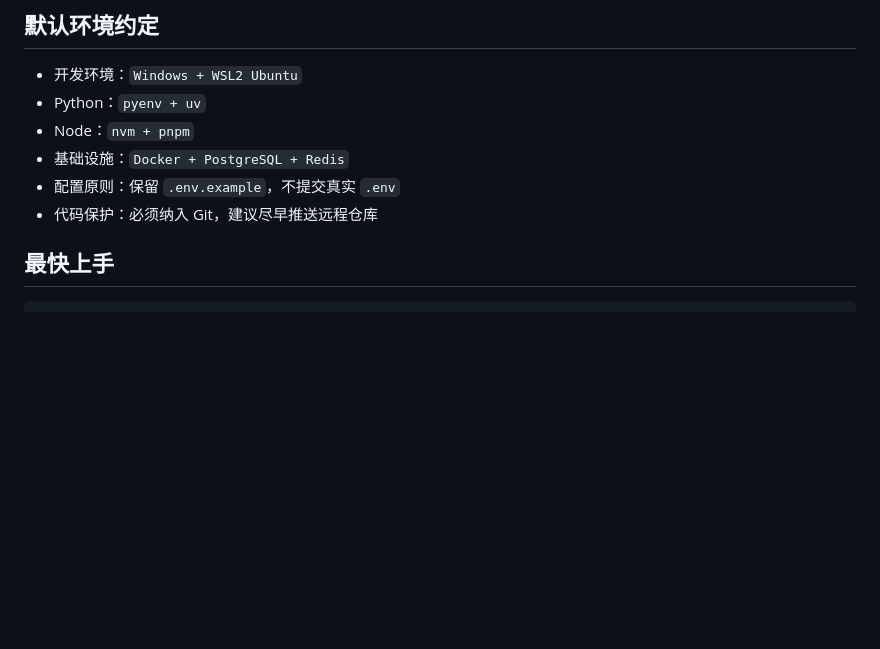
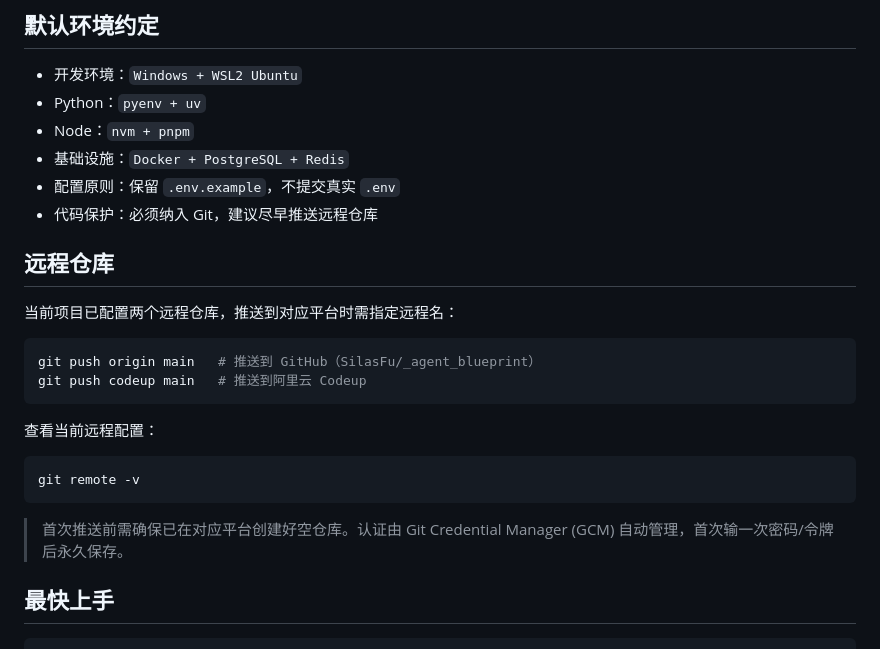
Before and after one commit to SilasFu/_agent_blueprint, a Markdown page: README.md, the part around the change. GitHub-like rendering; blank space fills up the shorter version.

Commit message:
docs: add remote repository section to README

````diff
--- a/README.md
+++ b/README.md
@@ -26,6 +26,23 @@
 - 基础设施：`Docker + PostgreSQL + Redis`
 - 配置原则：保留 `.env.example`，不提交真实 `.env`
 - 代码保护：必须纳入 Git，建议尽早推送远程仓库
+
+## 远程仓库
+
+当前项目已配置两个远程仓库，推送到对应平台时需指定远程名：
+
+```bash
+git push origin main   # 推送到 GitHub（SilasFu/_agent_blueprint）
+git push codeup main   # 推送到阿里云 Codeup
+```
+
+查看当前远程配置：
+
+```bash
+git remote -v
+```
+
+> 首次推送前需确保已在对应平台创建好空仓库。认证由 Git Credential Manager (GCM) 自动管理，首次输一次密码/令牌后永久保存。
 
 ## 最快上手
 
````
